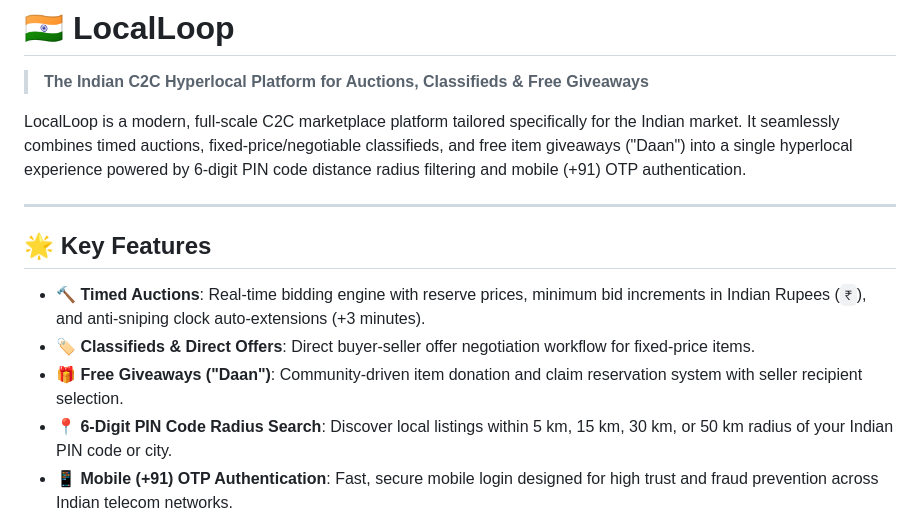
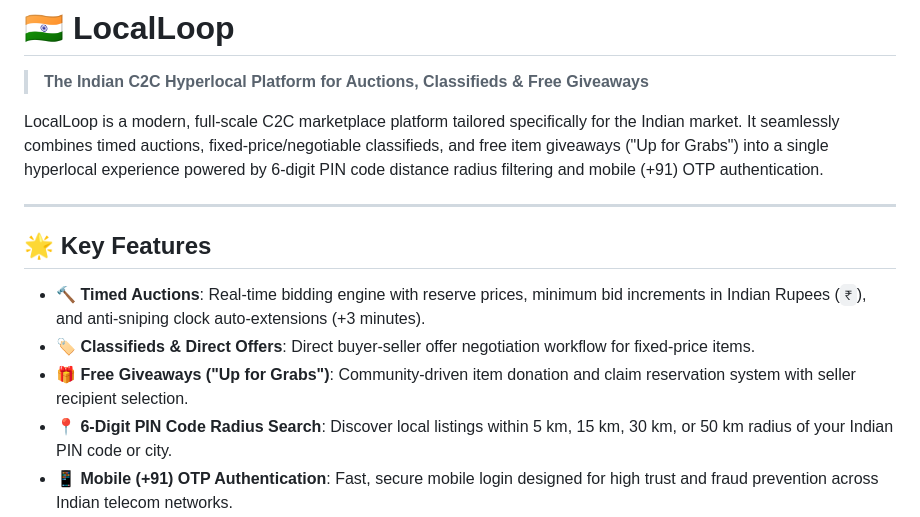
Before and after one commit to Pranav-14/Online-Auction-System, a Markdown page: README.md, the part around the change. GitHub-like rendering.

Commit message:
docs: update giveaway terminology to Free Giveaways (Up for Grabs) in README.md

```diff
--- a/README.md
+++ b/README.md
@@ -2,7 +2,7 @@
 
 > **The Indian C2C Hyperlocal Platform for Auctions, Classifieds & Free Giveaways**
 
-LocalLoop is a modern, full-scale C2C marketplace platform tailored specifically for the Indian market. It seamlessly combines timed auctions, fixed-price/negotiable classifieds, and free item giveaways ("Daan") into a single hyperlocal experience powered by 6-digit PIN code distance radius filtering and mobile (+91) OTP authentication.
+LocalLoop is a modern, full-scale C2C marketplace platform tailored specifically for the Indian market. It seamlessly combines timed auctions, fixed-price/negotiable classifieds, and free item giveaways ("Up for Grabs") into a single hyperlocal experience powered by 6-digit PIN code distance radius filtering and mobile (+91) OTP authentication.
 
 ---
 
@@ -10,7 +10,7 @@ LocalLoop is a modern, full-scale C2C marketplace platform tailored specifically
 
 - 🔨 **Timed Auctions**: Real-time bidding engine with reserve prices, minimum bid increments in Indian Rupees (`₹`), and anti-sniping clock auto-extensions (+3 minutes).
 - 🏷️ **Classifieds & Direct Offers**: Direct buyer-seller offer negotiation workflow for fixed-price items.
-- 🎁 **Free Giveaways ("Daan")**: Community-driven item donation and claim reservation system with seller recipient selection.
+- 🎁 **Free Giveaways ("Up for Grabs")**: Community-driven item donation and claim reservation system with seller recipient selection.
 - 📍 **6-Digit PIN Code Radius Search**: Discover local listings within 5 km, 15 km, 30 km, or 50 km radius of your Indian PIN code or city.
 - 📱 **Mobile (+91) OTP Authentication**: Fast, secure mobile login designed for high trust and fraud prevention across Indian telecom networks.
 - 💬 **In-App Listing Chat**: Real-time buyer-seller messaging with anti-scam QR code safety alerts.
```
